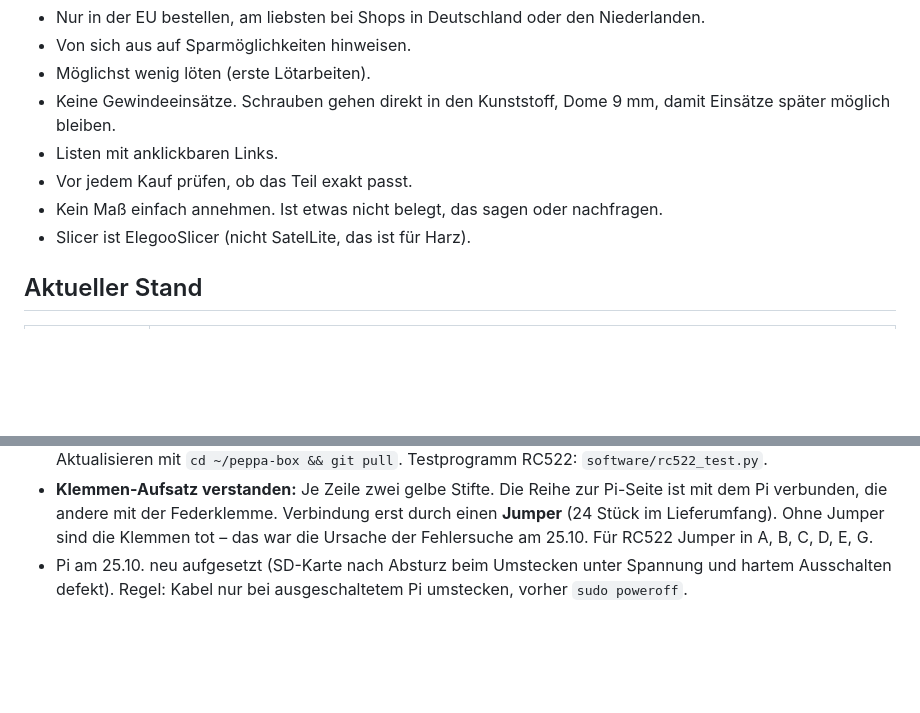
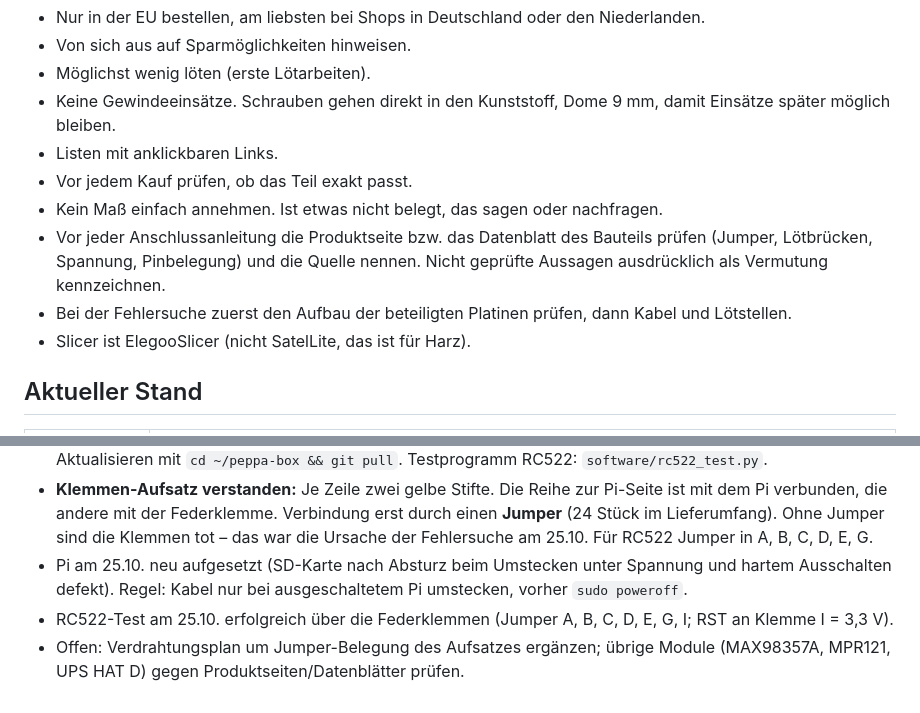
Before and after one commit to janshort4all/peppa-box, a Markdown page: STECKBRIEF.md, 2 parts joined by grey strips. GitHub-like rendering; blank space fills up the shorter version.

Commit message:
Steckbrief: Regel Produktseite/Datenblatt vor Anschluss, RC522-Test erfolgreich
Co-Authored-By: Claude Opus 5.5 <noreply@anthropic.com>
Claude-Session: https://claude.ai/code/session_01ERGekp6BcNin3gn68nSpAg

```diff
--- a/STECKBRIEF.md
+++ b/STECKBRIEF.md
@@ -14,6 +14,8 @@ Diese Datei fasst alle Entscheidungen bis hierher zusammen. Sie gehört in das P
 - Listen mit anklickbaren Links.
 - Vor jedem Kauf prüfen, ob das Teil exakt passt.
 - Kein Maß einfach annehmen. Ist etwas nicht belegt, das sagen oder nachfragen.
+- Vor jeder Anschlussanleitung die Produktseite bzw. das Datenblatt des Bauteils prüfen (Jumper, Lötbrücken, Spannung, Pinbelegung) und die Quelle nennen. Nicht geprüfte Aussagen ausdrücklich als Vermutung kennzeichnen.
+- Bei der Fehlersuche zuerst den Aufbau der beteiligten Platinen prüfen, dann Kabel und Lötstellen.
 - Slicer ist ElegooSlicer (nicht SatelLite, das ist für Harz).
 
 ## Aktueller Stand
@@ -118,3 +120,5 @@ Python-Pakete: manifold3d, trimesh, numpy, pillow, matplotlib, opencv-python.
 - Pi holt das Repository jetzt selbst: Klon unter `~/peppa-box`, Lesezugang per Deploy Key (nur lesen). Aktualisieren mit `cd ~/peppa-box && git pull`. Testprogramm RC522: `software/rc522_test.py`.
 - **Klemmen-Aufsatz verstanden:** Je Zeile zwei gelbe Stifte. Die Reihe zur Pi-Seite ist mit dem Pi verbunden, die andere mit der Federklemme. Verbindung erst durch einen **Jumper** (24 Stück im Lieferumfang). Ohne Jumper sind die Klemmen tot – das war die Ursache der Fehlersuche am 25.10. Für RC522 Jumper in A, B, C, D, E, G.
 - Pi am 25.10. neu aufgesetzt (SD-Karte nach Absturz beim Umstecken unter Spannung und hartem Ausschalten defekt). Regel: Kabel nur bei ausgeschaltetem Pi umstecken, vorher `sudo poweroff`.
+- RC522-Test am 25.10. erfolgreich über die Federklemmen (Jumper A, B, C, D, E, G, I; RST an Klemme I = 3,3 V).
+- Offen: Verdrahtungsplan um Jumper-Belegung des Aufsatzes ergänzen; übrige Module (MAX98357A, MPR121, UPS HAT D) gegen Produktseiten/Datenblätter prüfen.
```
